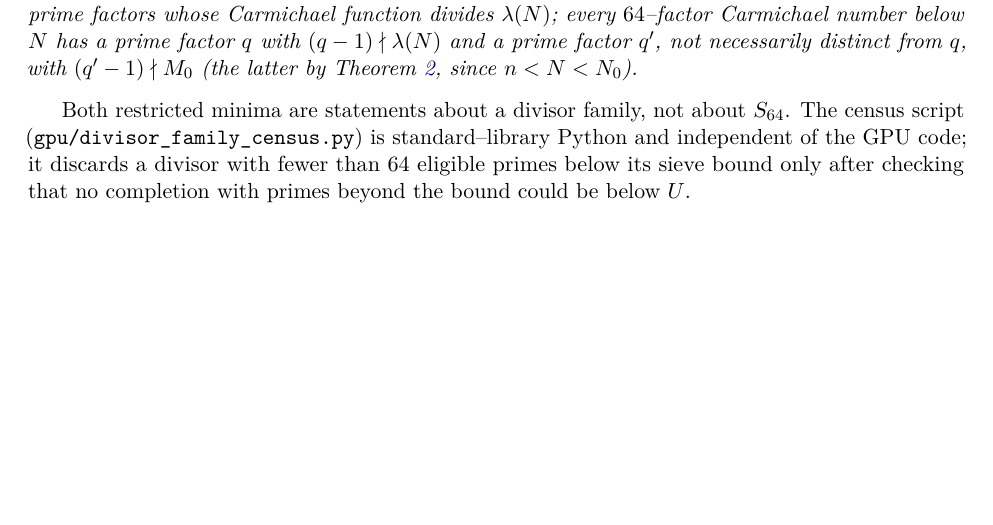
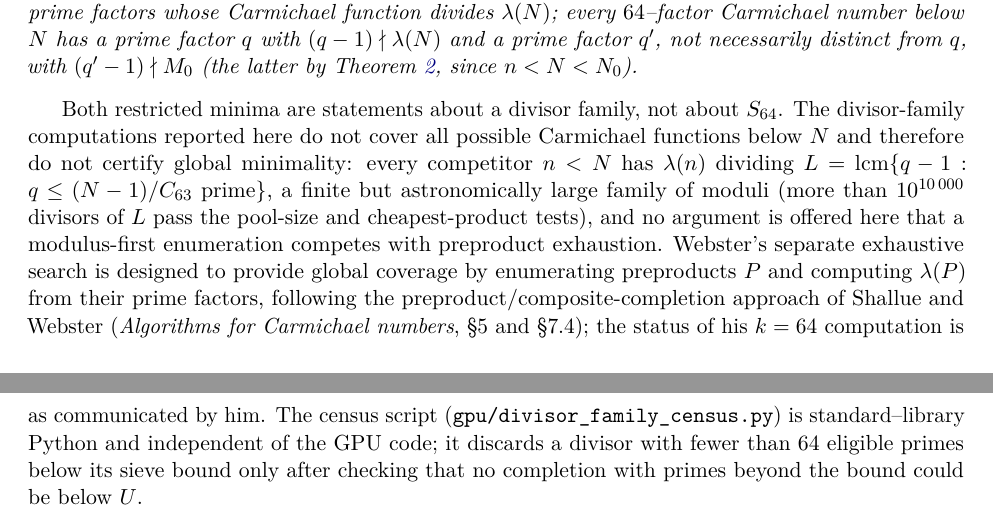
Before and after one commit to AlexanderEastwood/carmichael-frontier, a LaTeX paper (paper/interval_theorem.tex): part of page 4 of 12 before the commit and two parts of pages 4 and 5 of 12 after it, the two joined at a grey line, cut so that both start at the same text, the shorter picture padded with empty space. Compiled offline with pdfLaTeX.

Commit message:
paper: scope sentence in Section 2.1 (divisor-family computations certify no global minimality; Webster's preproduct exhaustion is designed to provide that coverage; Shallue-Webster cited); reply draft v2
Wording per the GPT-6 review of Webster's objection: a complete lambda-first
enumeration exists (lambda(n) | L = lcm{q-1 : q <= (N-1)/C63}) but L has
~10^10030 divisors and > 10^10000 pass the pool-size / cheapest-product
filters, so no modulus-first cover is claimed and no comparison with
preproduct exhaustion is asserted. Avoids 'does not yield an algorithm' and
'minimality requires preproduct exhaustion' (both overclaim).

Co-Authored-By: Claude Fable 5.1 <noreply@anthropic.com>
Claude-Session: https://claude.ai/code/session_01M3TjrrtXQBY5ShrPQ5E7U8

```diff
--- a/paper/interval_theorem.tex
+++ b/paper/interval_theorem.tex
@@ -237,7 +237,16 @@ $(q-1)\nmid\lambda(N)$ and a prime factor $q'$, not necessarily distinct from $q
 (the latter by Theorem~\ref{thm:restricted}, since $n<N<N_0$).
 \end{theorem}
 
-Both restricted minima are statements about a divisor family, not about $\Smin$. The census script
+Both restricted minima are statements about a divisor family, not about $\Smin$. The divisor-family
+computations reported here do not cover all possible Carmichael functions below $N$ and therefore do
+not certify global minimality: every competitor $n<N$ has $\lambda(n)$ dividing $L=\operatorname{lcm}\{q-1:\ q\le
+(N-1)/C_{63}\ \text{prime}\}$, a finite but astronomically large family of moduli (more than $10^{10\,000}$
+divisors of $L$ pass the pool-size and cheapest-product tests), and no argument is offered here that a
+modulus-first enumeration competes with preproduct exhaustion. Webster's separate exhaustive search is
+designed to provide global coverage by enumerating preproducts $P$ and computing $\lambda(P)$ from their
+prime factors, following the preproduct/composite-completion approach of Shallue and Webster
+(\emph{Algorithms for Carmichael numbers}, \S5 and \S7.4); the status of his $k=64$ computation is as
+communicated by him. The census script
 (\code{gpu/divisor\_family\_census.py}) is standard--library Python and independent of the GPU code;
 it discards a divisor with fewer than $64$ eligible primes below its sieve bound only after checking
 that no completion with primes beyond the bound could be below $U$.
```
Also changed, not shown: paper/interval_theorem.pdf, 1 other file.
